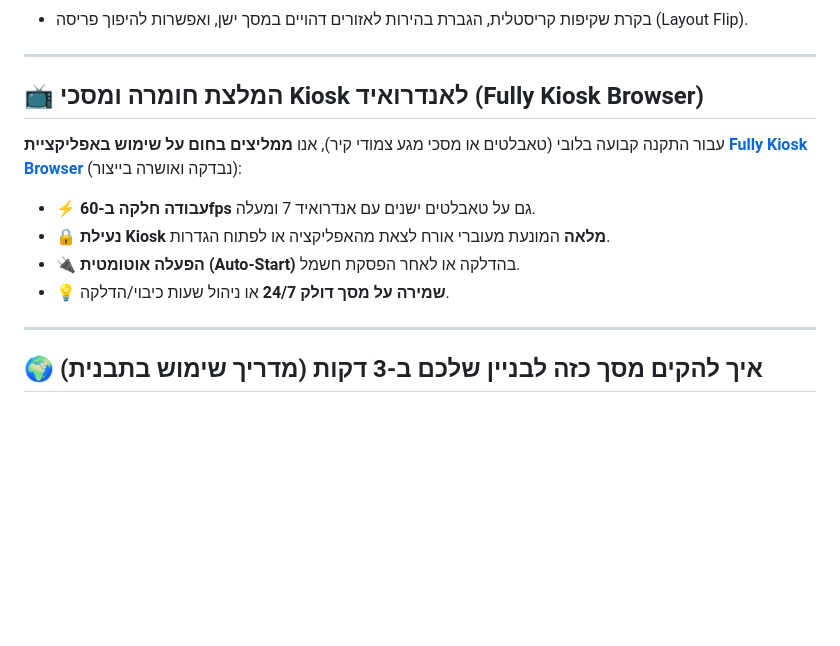
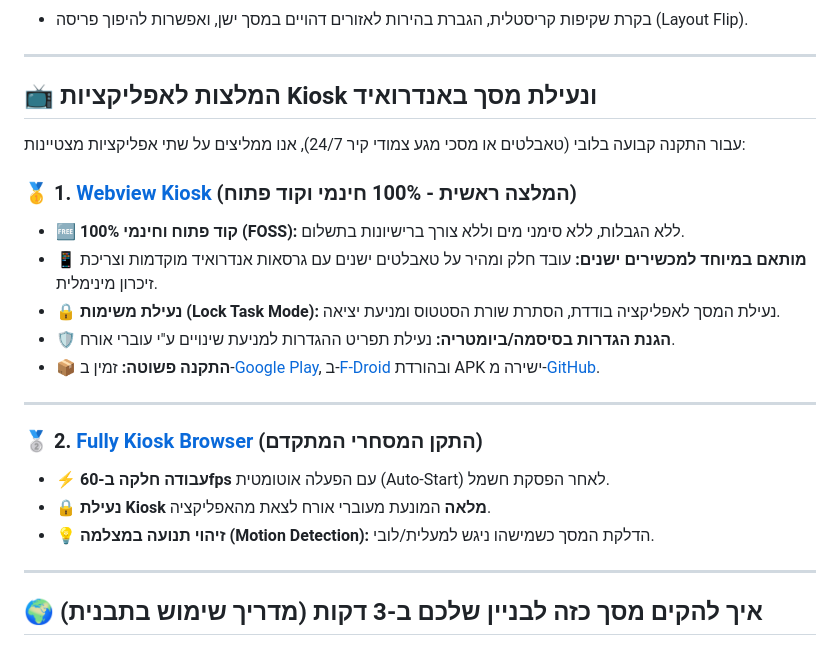
Before and after one commit to omerninyo/smart-lobby, a Markdown page: README.he.md, the part around the change. Drawn GitHub-style; blank space fills up the shorter version.

Commit message:
הוספת המלצה רשמית על אפליקציית Webview Kiosk החינמית וקוד פתוח למסכי אנדרואיד ישנים

```diff
--- a/README.he.md
+++ b/README.he.md
@@ -92,13 +92,23 @@
 
 ---
 
-## 📺 המלצת חומרה ומסכי Kiosk לאנדרואיד (Fully Kiosk Browser)
+## 📺 המלצות לאפליקציות Kiosk ונעילת מסך באנדרואיד
 
-עבור התקנה קבועה בלובי (טאבלטים או מסכי מגע צמודי קיר), אנו **ממליצים בחום על שימוש באפליקציית [Fully Kiosk Browser](https://www.fully-kiosk.com/)** (נבדקה ואושרה בייצור):
-* ⚡ **עבודה חלקה ב-60fps** גם על טאבלטים ישנים עם אנדרואיד 7 ומעלה.
-* 🔒 **נעילת Kiosk מלאה** המונעת מעוברי אורח לצאת מהאפליקציה או לפתוח הגדרות.
-* 🔌 **הפעלה אוטומטית (Auto-Start)** בהדלקה או לאחר הפסקת חשמל.
-* 💡 **שמירה על מסך דולק 24/7** או ניהול שעות כיבוי/הדלקה.
+עבור התקנה קבועה בלובי (טאבלטים או מסכי מגע צמודי קיר 24/7), אנו ממליצים על שתי אפליקציות מצטיינות:
+
+### 🥇 1. [Webview Kiosk](https://webviewkiosk.nktnet.uk) (המלצה ראשית - 100% חינמי וקוד פתוח)
+* 🆓 **100% קוד פתוח וחינמי (FOSS):** ללא הגבלות, ללא סימני מים וללא צורך ברישיונות בתשלום.
+* 📱 **מותאם במיוחד למכשירים ישנים:** עובד חלק ומהיר על טאבלטים ישנים עם גרסאות אנדרואיד מוקדמות וצריכת זיכרון מינימלית.
+* 🔒 **נעילת משימות (Lock Task Mode):** נעילת המסך לאפליקציה בודדת, הסתרת שורת הסטטוס ומניעת יציאה.
+* 🛡️ **הגנת הגדרות בסיסמה/ביומטריה:** נעילת תפריט ההגדרות למניעת שינויים ע"י עוברי אורח.
+* 📦 **התקנה פשוטה:** זמין ב-[Google Play](https://play.google.com/store/apps/details?id=uk.nktnet.webviewkiosk), ב-[F-Droid](https://f-droid.org/) ובהורדת APK ישירה מ-[GitHub](https://github.com/nktnet1/webview-kiosk).
+
+---
+
+### 🥈 2. [Fully Kiosk Browser](https://www.fully-kiosk.com/) (התקן המסחרי המתקדם)
+* ⚡ **עבודה חלקה ב-60fps** עם הפעלה אוטומטית (Auto-Start) לאחר הפסקת חשמל.
+* 🔒 **נעילת Kiosk מלאה** המונעת מעוברי אורח לצאת מהאפליקציה.
+* 💡 **זיהוי תנועה במצלמה (Motion Detection):** הדלקת המסך כשמישהו ניגש למעלית/לובי.
 
 ---
 
```
Also changed, not shown: README.md (+15 -7 lines), public/README.he.md (+16 -6 lines).
